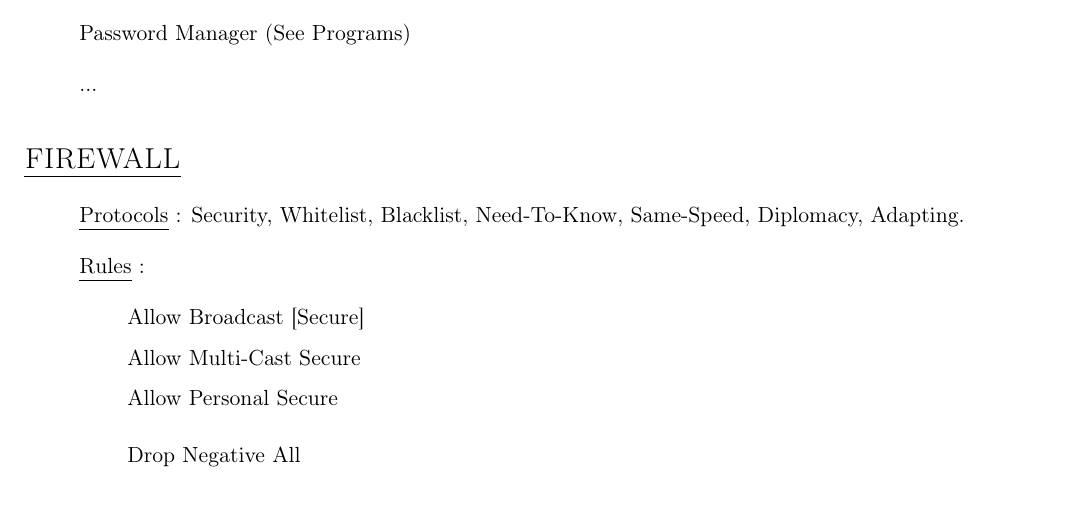
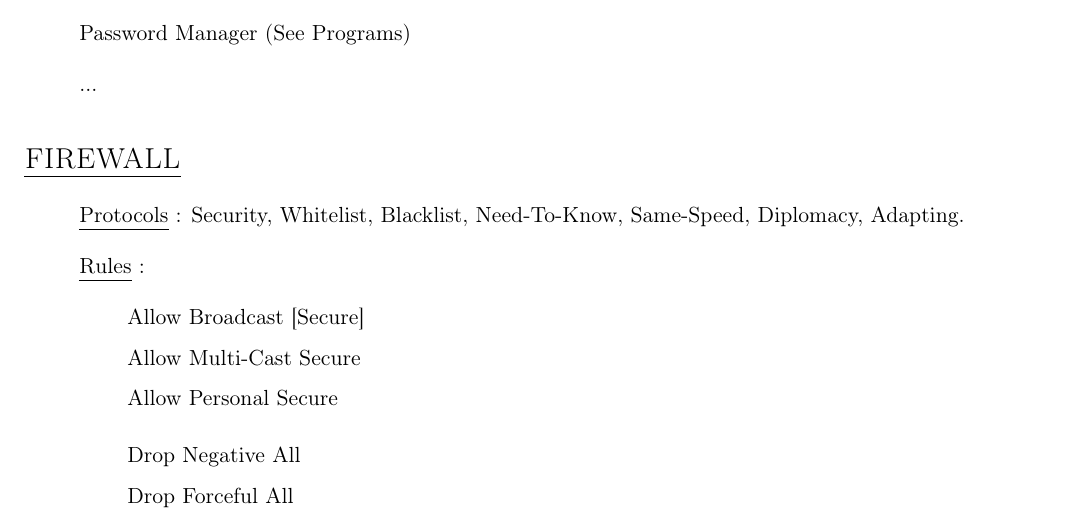
Before and after one commit to wtf-now/.meta, a LaTeX document (protocol.tex): part of page 3 of 6, cut so that both start at the same text. Compiled offline with pdfLaTeX.

Commit message:
drop forceful signals

```diff
--- a/protocol.tex
+++ b/protocol.tex
@@ -195,6 +195,7 @@
 
 	\begin{enumerate}
 		\item[] Drop Negative All
+		\item[] Drop Forceful All
 	\end{enumerate}
 
 \end{enumerate}
```
